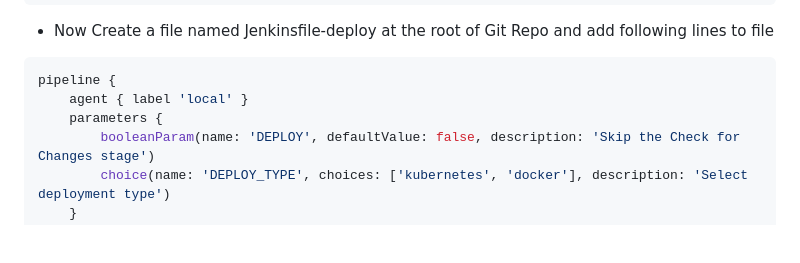
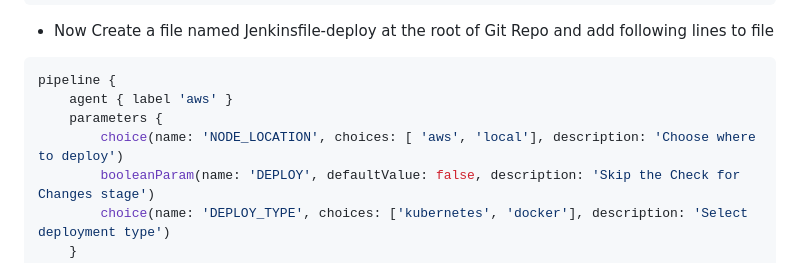
Before and after one commit to arpansahu/numerical, a Markdown page: README.md, the part around one of its changes. GitHub-like rendering; blank space fills up the shorter version.

````diff
--- a/README.md
+++ b/README.md
@@ -2385,8 +2385,9 @@ pipeline {
 
 ```bash
 pipeline {
-    agent { label 'local' }
+    agent { label 'aws' }
     parameters {
+        choice(name: 'NODE_LOCATION', choices: [ 'aws', 'local'], description: 'Choose where to deploy')
         booleanParam(name: 'DEPLOY', defaultValue: false, description: 'Skip the Check for Changes stage')
         choice(name: 'DEPLOY_TYPE', choices: ['kubernetes', 'docker'], description: 'Select deployment type')
     }
````
Also changed, not shown: other parts of README.md (+37 -3 lines).
